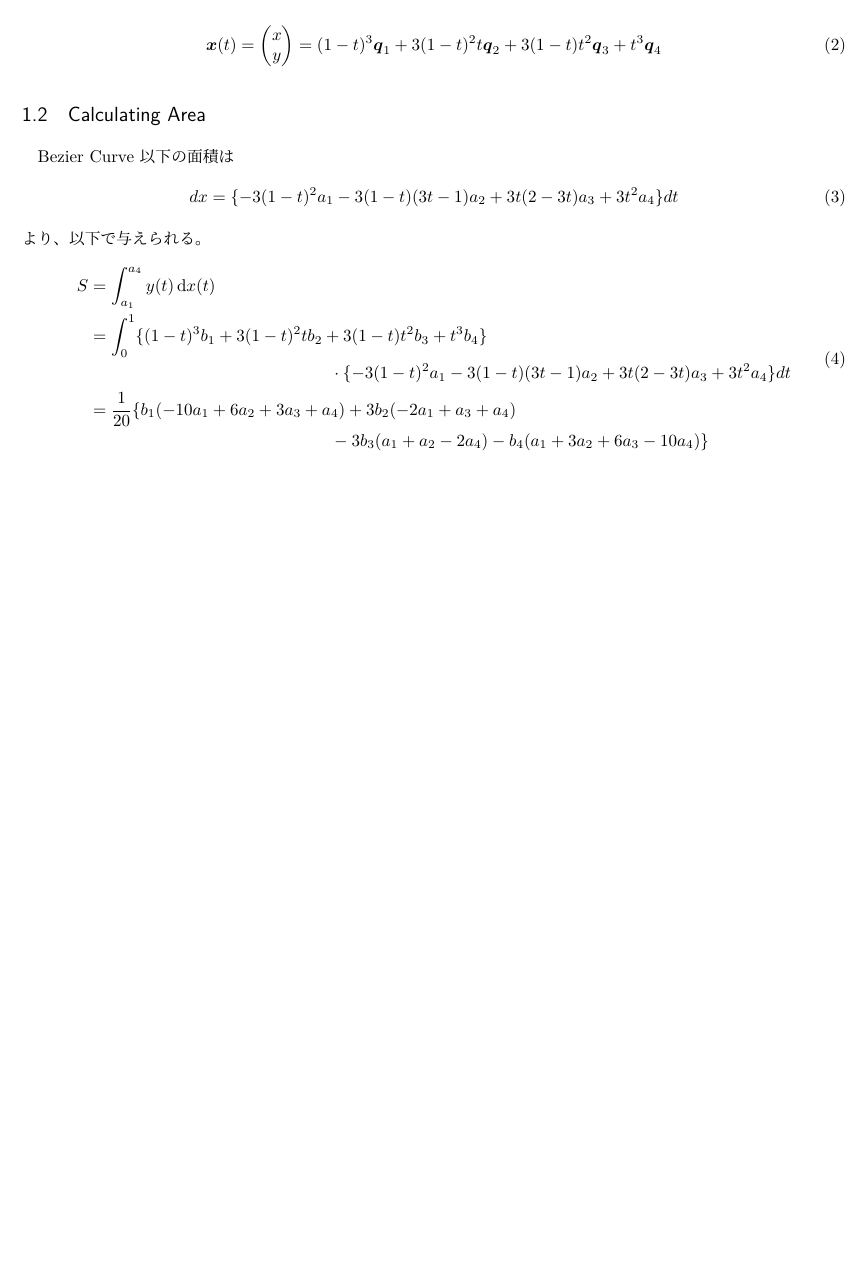
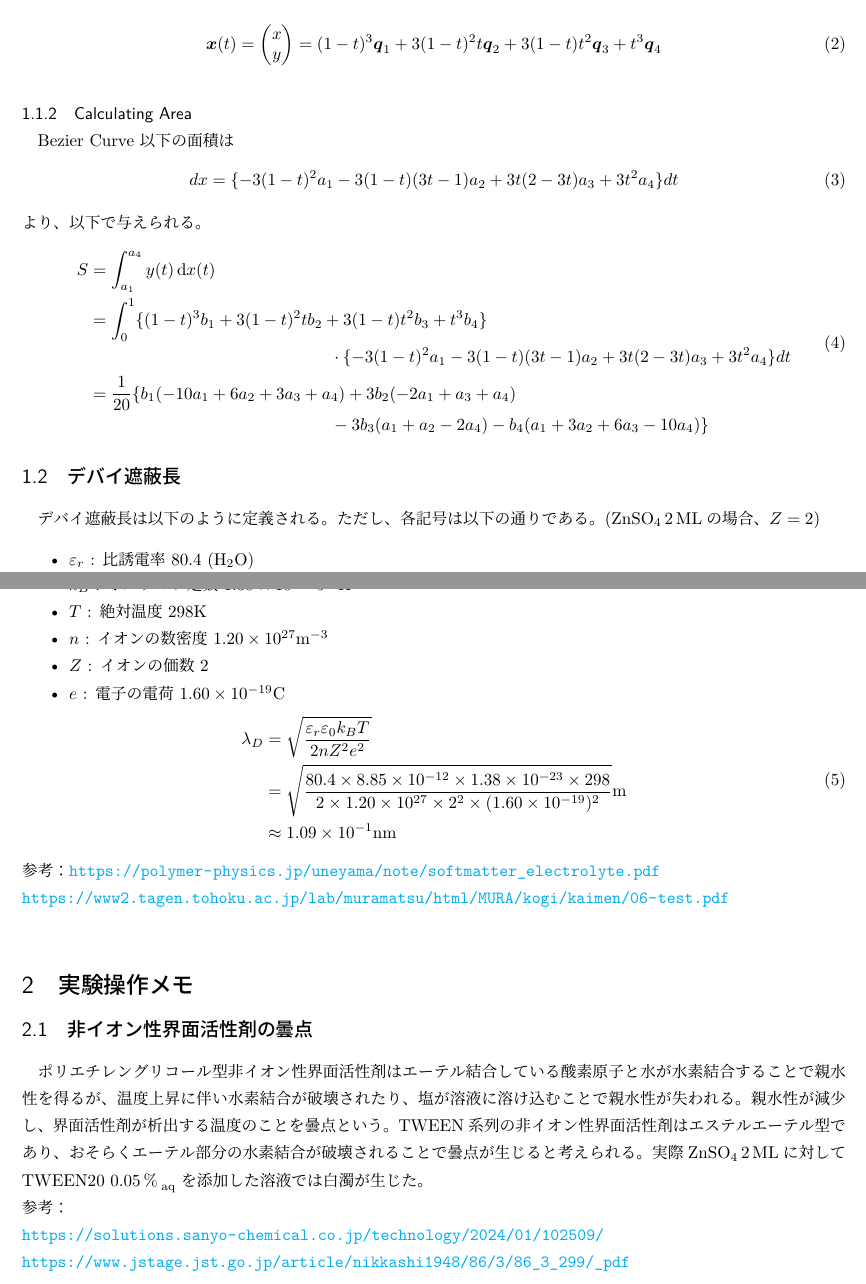
Before and after one commit to momoya-N/dendrite, a LaTeX document (Theorem/thorem.tex): part of the page before the commit and two parts of pages 1 and 2 of 2 after it, the two joined at a grey line, cut so that both start at the same text, the shorter picture padded with empty space. Compiled offline with LuaLaTeX.

Commit message:
ちょっと修正

```diff
--- a/Theorem/thorem.tex
+++ b/Theorem/thorem.tex
@@ -40,4 +40,34 @@ Bezier Curve 以下の面積は
   \end{split}
 \end{equation}
 
+\subsection{デバイ遮蔽長}
+デバイ遮蔽長は以下のように定義される。ただし、各記号は以下の通りである。(\ce{ZnSO_4 2ML}の場合、$Z=2$)
+\begin{itemize}
+  \item $\varepsilon_r$ : 比誘電率 $80.4$ (\ce{H_2O})
+  \item $\varepsilon_0$ : 真空の誘電率 $8.85\times 10^{-12} \si{F\cdot m^{-1}}$
+  \item $k_B$ : ボルツマン定数 $1.38\times 10^{-23} \si{J\cdot K^{-1}}$
+  \item $T$ : 絶対温度 $298 \si{K}$
+  \item $n$ : イオンの数密度 $1.20\times 10^{27} \si{m^{-3}}$
+  \item $Z$ : イオンの価数 $2$
+  \item $e$ : 電子の電荷 $1.60\times 10^{-19} \si{C}$
+\end{itemize}
+\begin{equation}
+  \begin{split}
+    \lambda_D&=\sqrt{\frac{\varepsilon_r \varepsilon_0 k_BT}{2nZ^2e^2}}\\
+    &=\sqrt{\frac{80.4\times 8.85\times 10^{-12}\times 1.38\times 10^{-23}\times 298}{2\times 1.20\times 10^{27}\times 2^2\times (1.60\times 10^{-19})^2}} \si{m}\\
+    &\approx 1.09 \times 10^{-1} \si{nm}
+  \end{split}
+\end{equation}
+参考：
+\url{https://polymer-physics.jp/uneyama/note/softmatter_electrolyte.pdf}\\
+\url{https://www2.tagen.tohoku.ac.jp/lab/muramatsu/html/MURA/kogi/kaimen/06-test.pdf}\\
+
+\section{実験操作メモ}
+\subsection{非イオン性界面活性剤の曇点}
+ポリエチレングリコール型非イオン性界面活性剤はエーテル結合している酸素原子と水が水素結合することで親水性を得るが、温度上昇に伴い水素結合が破壊されたり、塩が溶液に溶け込むことで親水性が失われる。親水性が減少し、界面活性剤が析出する温度のことを曇点という。
+TWEEN系列の非イオン性界面活性剤はエステルエーテル型であり、おそらくエーテル部分の水素結合が破壊されることで曇点が生じると考えられる。
+実際\ce{ZnSO_4 2ML}に対してTWEEN20 \ce{0.05\% _{aq}} を添加した溶液では白濁が生じた。\\
+参考：\\
+\url{https://solutions.sanyo-chemical.co.jp/technology/2024/01/102509/}\\
+\url{https://www.jstage.jst.go.jp/article/nikkashi1948/86/3/86_3_299/_pdf}
 \end{document}
```
Also changed, not shown: Theorem/thorem.tex (10 more changed lines), 2 other files.
